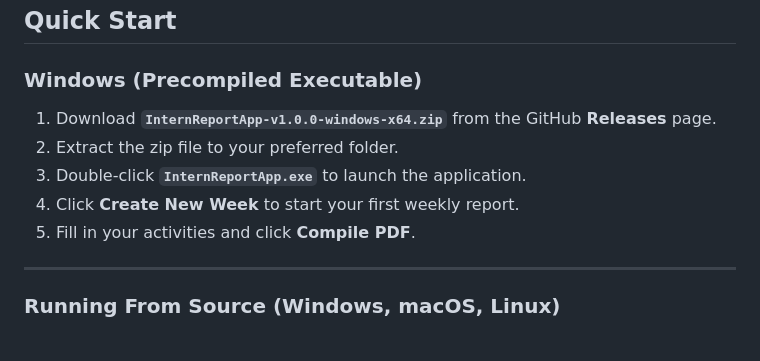
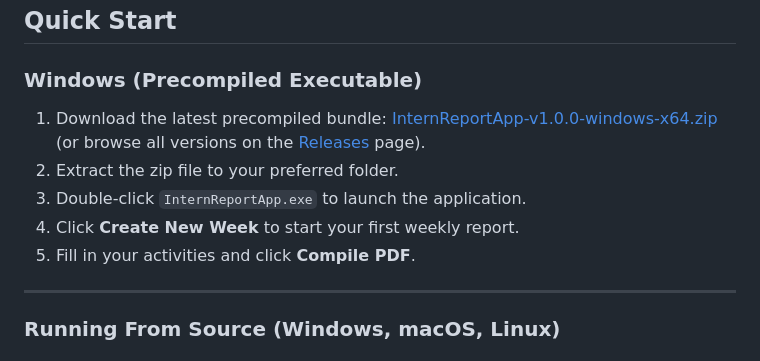
Before and after one commit to LurdK/UMT-Intern-Report-App-IRP-, a Markdown page: README.md, the part around the change. Rendered like a GitHub page.

Commit message:
Add direct download link for v1.0.0 release zip in README.md

```diff
--- a/README.md
+++ b/README.md
@@ -60,11 +60,12 @@ To compile PDF reports, one of the following LaTeX distributions is recommended:
 
 ### Windows (Precompiled Executable)
 
-1. Download **`InternReportApp-v1.0.0-windows-x64.zip`** from the GitHub **Releases** page.
+1. Download the latest precompiled bundle: [InternReportApp-v1.0.0-windows-x64.zip](https://github.com/LurdK/UMT-Intern-Report-App-IRP-/releases/latest/download/InternReportApp-v1.0.0-windows-x64.zip) (or browse all versions on the [Releases](https://github.com/LurdK/UMT-Intern-Report-App-IRP-/releases) page).
 2. Extract the zip file to your preferred folder.
-3. Double-click **`InternReportApp.exe`** to launch the application.
+3. Double-click `InternReportApp.exe` to launch the application.
 4. Click **Create New Week** to start your first weekly report.
 5. Fill in your activities and click **Compile PDF**.
+
 
 ---
 
```
